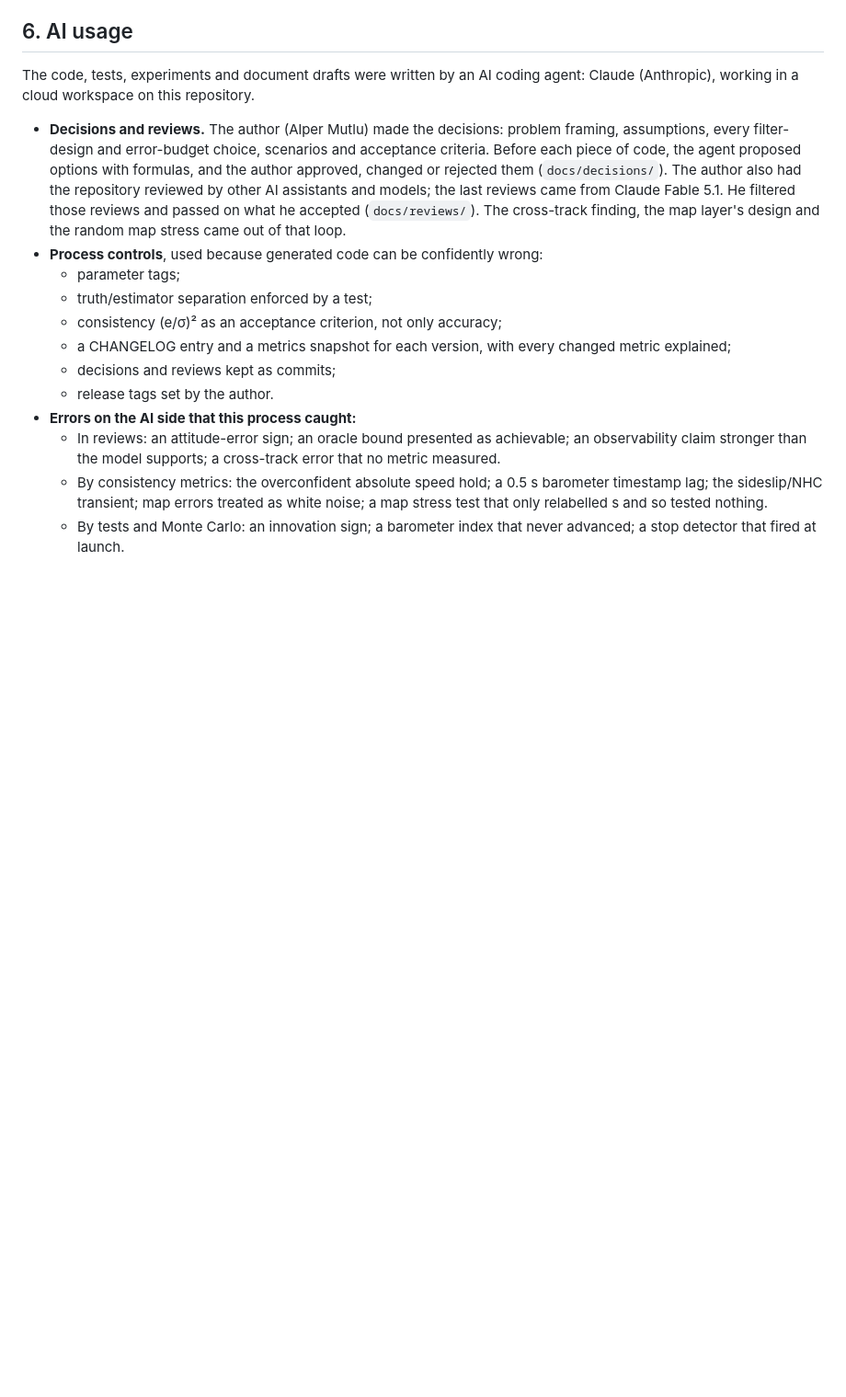
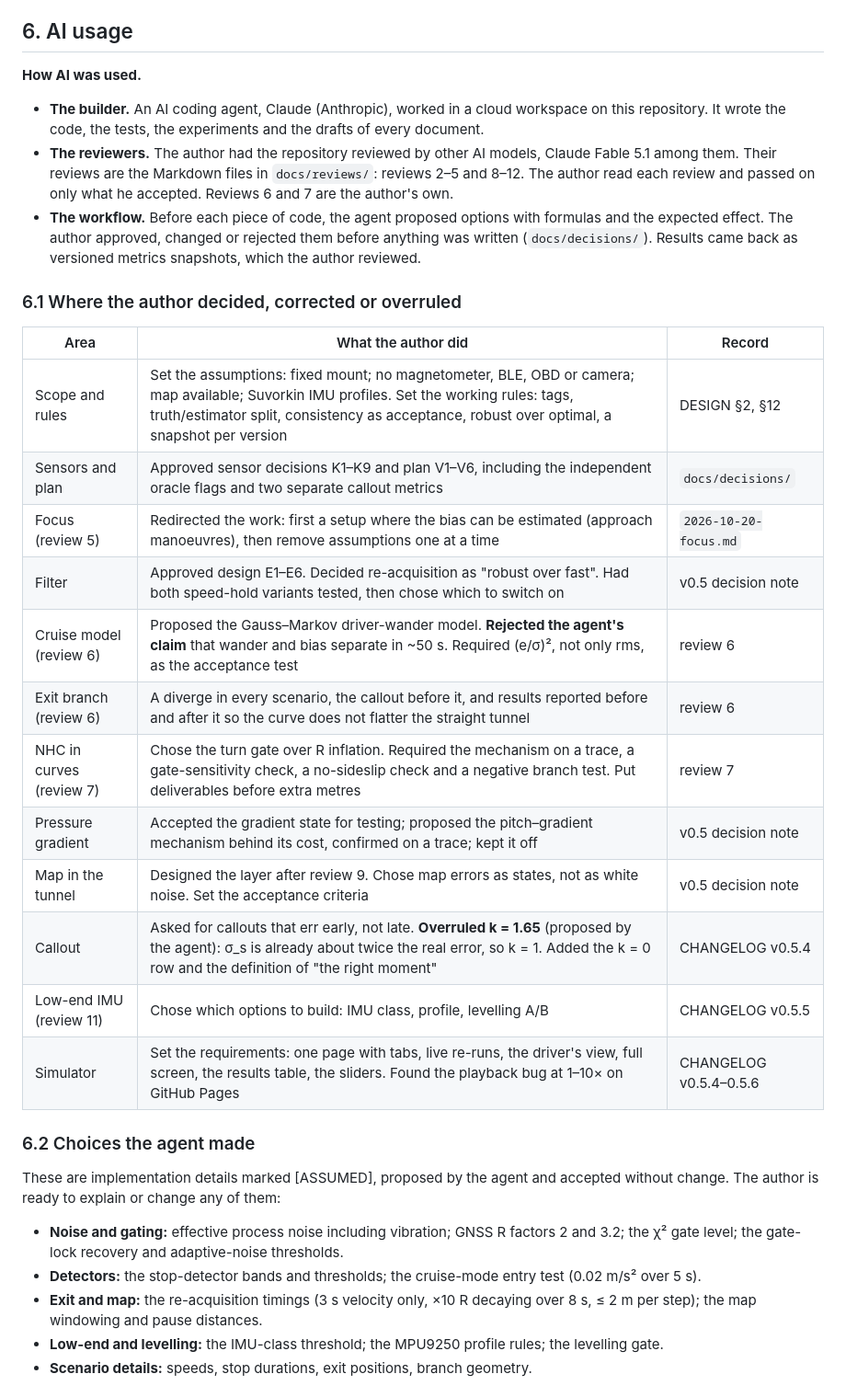
Before and after one commit to alpermutlu2/Tunnel-navigation, a Markdown page: REPORT.md, the part around one of its changes. Shown at 92% size. Rendered like a GitHub page; blank space fills up the shorter version.

```diff
--- a/REPORT.md
+++ b/REPORT.md
@@ -272,30 +272,46 @@ stays rigid); the shape of the bias model.
 
 ## 6. AI usage
 
-The code, tests, experiments and document drafts were written by an AI coding agent: Claude
-(Anthropic), working in a cloud workspace on this repository.
+**How AI was used.**
+- **The builder.** An AI coding agent, Claude (Anthropic), worked in a cloud workspace on this
+  repository. It wrote the code, the tests, the experiments and the drafts of every document.
+- **The reviewers.** The author had the repository reviewed by other AI models, Claude Fable 5.1
+  among them. Their reviews are the Markdown files in `docs/reviews/`: reviews 2–5 and 8–12.
+  The author read each review and passed on only what he accepted. Reviews 6 and 7 are the
+  author's own.
+- **The workflow.** Before each piece of code, the agent proposed options with formulas and the
+  expected effect. The author approved, changed or rejected them before anything was written
+  (`docs/decisions/`). Results came back as versioned metrics snapshots, which the author
+  reviewed.
 
-- **Decisions and reviews.** The author (Alper Mutlu) made the decisions: problem framing,
-  assumptions, every filter-design and error-budget choice, scenarios and acceptance criteria.
-  Before each piece of code, the agent proposed options with formulas, and the author approved,
-  changed or rejected them (`docs/decisions/`). The author also had the repository reviewed by
-  other AI assistants and models; the last reviews came from Claude Fable 5.1. He filtered those
-  reviews and passed on what he accepted (`docs/reviews/`). The cross-track finding, the map
-  layer's design and the random map stress came out of that loop.
-- **Process controls**, used because generated code can be confidently wrong:
-  - parameter tags;
-  - truth/estimator separation enforced by a test;
-  - consistency (e/σ)² as an acceptance criterion, not only accuracy;
-  - a CHANGELOG entry and a metrics snapshot for each version, with every changed metric
-    explained;
-  - decisions and reviews kept as commits;
-  - release tags set by the author.
-- **Errors on the AI side that this process caught:**
-  - In reviews: an attitude-error sign; an oracle bound presented as achievable; an
-    observability claim stronger than the model supports; a cross-track error that no metric
-    measured.
-  - By consistency metrics: the overconfident absolute speed hold; a 0.5 s barometer timestamp
-    lag; the sideslip/NHC transient; map errors treated as white noise; a map stress test that
-    only relabelled s and so tested nothing.
-  - By tests and Monte Carlo: an innovation sign; a barometer index that never advanced; a stop
-    detector that fired at launch.
+### 6.1 Where the author decided, corrected or overruled
+
+| Area | What the author did | Record |
+|---|---|---|
+| Scope and rules | Set the assumptions: fixed mount; no magnetometer, BLE, OBD or camera; map available; Suvorkin IMU profiles. Set the working rules: tags, truth/estimator split, consistency as acceptance, robust over optimal, a snapshot per version | DESIGN §2, §12 |
+| Sensors and plan | Approved sensor decisions K1–K9 and plan V1–V6, including the independent oracle flags and two separate callout metrics | `docs/decisions/` |
+| Focus (review 5) | Redirected the work: first a setup where the bias can be estimated (approach manoeuvres), then remove assumptions one at a time | `2026-10-20-focus.md` |
+| Filter | Approved design E1–E6. Decided re-acquisition as "robust over fast". Had both speed-hold variants tested, then chose which to switch on | v0.5 decision note |
+| Cruise model (review 6) | Proposed the Gauss–Markov driver-wander model. **Rejected the agent's claim** that wander and bias separate in ~50 s. Required (e/σ)², not only rms, as the acceptance test | review 6 |
+| Exit branch (review 6) | A diverge in every scenario, the callout before it, and results reported before and after it so the curve does not flatter the straight tunnel | review 6 |
+| NHC in curves (review 7) | Chose the turn gate over R inflation. Required the mechanism on a trace, a gate-sensitivity check, a no-sideslip check and a negative branch test. Put deliverables before extra metres | review 7 |
+| Pressure gradient | Accepted the gradient state for testing; proposed the pitch–gradient mechanism behind its cost, confirmed on a trace; kept it off | v0.5 decision note |
+| Map in the tunnel | Designed the layer after review 9. Chose map errors as states, not as white noise. Set the acceptance criteria | v0.5 decision note |
+| Callout | Asked for callouts that err early, not late. **Overruled k = 1.65** (proposed by the agent): σ_s is already about twice the real error, so k = 1. Added the k = 0 row and the definition of "the right moment" | CHANGELOG v0.5.4 |
+| Low-end IMU (review 11) | Chose which options to build: IMU class, profile, levelling A/B | CHANGELOG v0.5.5 |
+| Simulator | Set the requirements: one page with tabs, live re-runs, the driver's view, full screen, the results table, the sliders. Found the playback bug at 1–10× on GitHub Pages | CHANGELOG v0.5.4–0.5.6 |
+
+### 6.2 Choices the agent made
+
+These are implementation details marked [ASSUMED], proposed by the agent and accepted without
+change. The author is ready to explain or change any of them:
+- **Noise and gating:** effective process noise including vibration; GNSS R factors 2 and 3.2;
+  the χ² gate level; the gate-lock recovery and adaptive-noise thresholds.
+- **Detectors:** the stop-detector bands and thresholds; the cruise-mode entry test
+  (0.02 m/s² over 5 s).
+- **Exit and map:** the re-acquisition timings (3 s velocity only, ×10 R decaying over 8 s,
+  ≤ 2 m per step); the map windowing and pause distances.
+- **Low-end and levelling:** the IMU-class threshold; the MPU9250 profile rules; the levelling
+  gate.
+- **Scenario details:** speeds, stop durations, exit positions, branch geometry.
+
```
Also changed, not shown: other parts of REPORT.md (+23 -0 lines), CHANGELOG.md (+3 -0 lines), SUMMARY.md (+18 -14 lines).
